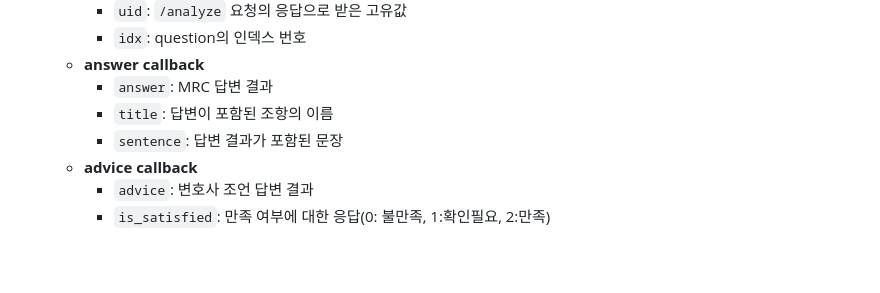
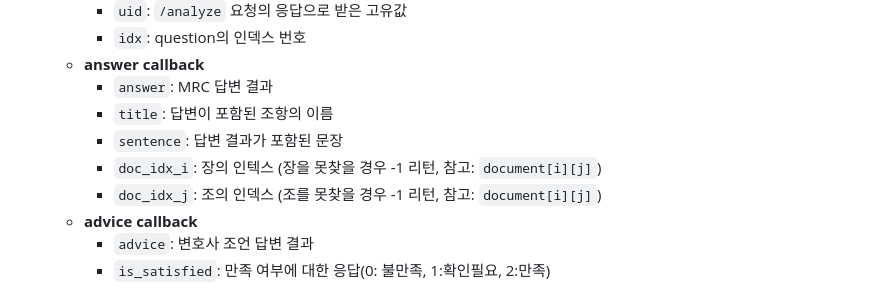
Before and after one commit to minju0307/jeongguan_check_system, a Markdown page: docs/API.md, the part around the change. GitHub-like rendering; blank space fills up the shorter version.

Commit message:
API 정의 수정

```diff
--- a/docs/API.md
+++ b/docs/API.md
@@ -129,6 +129,8 @@ callback은 `/analyze` 요청 시 `callback_url` 변수에 설정한 URL로 응
     - `answer`: MRC 답변 결과
     - `title`: 답변이 포함된 조항의 이름
     - `sentence`: 답변 결과가 포함된 문장
+    - `doc_idx_i`: 장의 인텍스 (장을 못찾을 경우 -1 리턴, 참고: `document[i][j]`)
+    - `doc_idx_j`: 조의 인덱스 (조를 못찾을 경우 -1 리턴, 참고: `document[i][j]`)
   - **advice callback**
     - `advice`: 변호사 조언 답변 결과
     - `is_satisfied`: 만족 여부에 대한 응답(0: 불만족, 1:확인필요, 2:만족)
```
